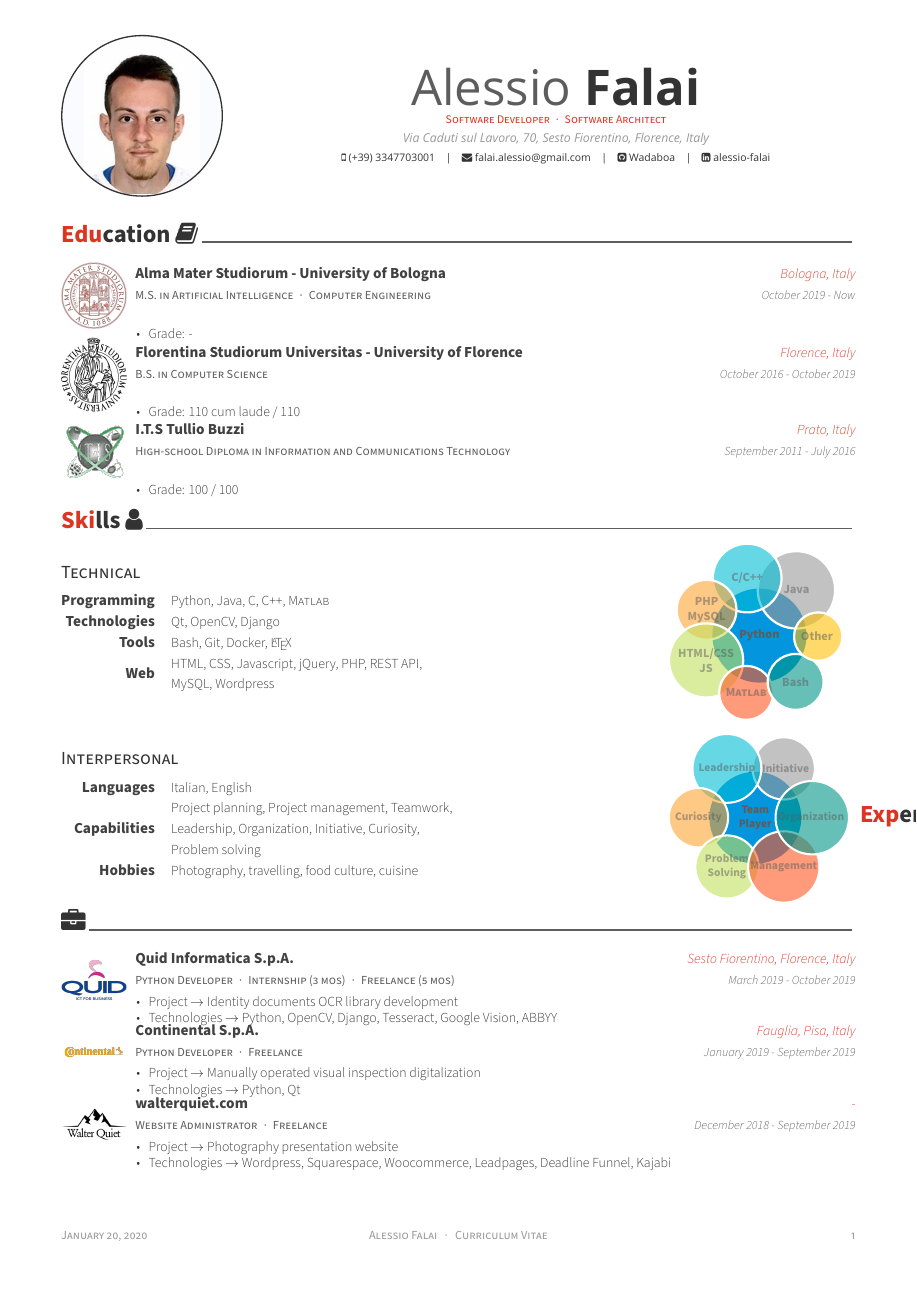
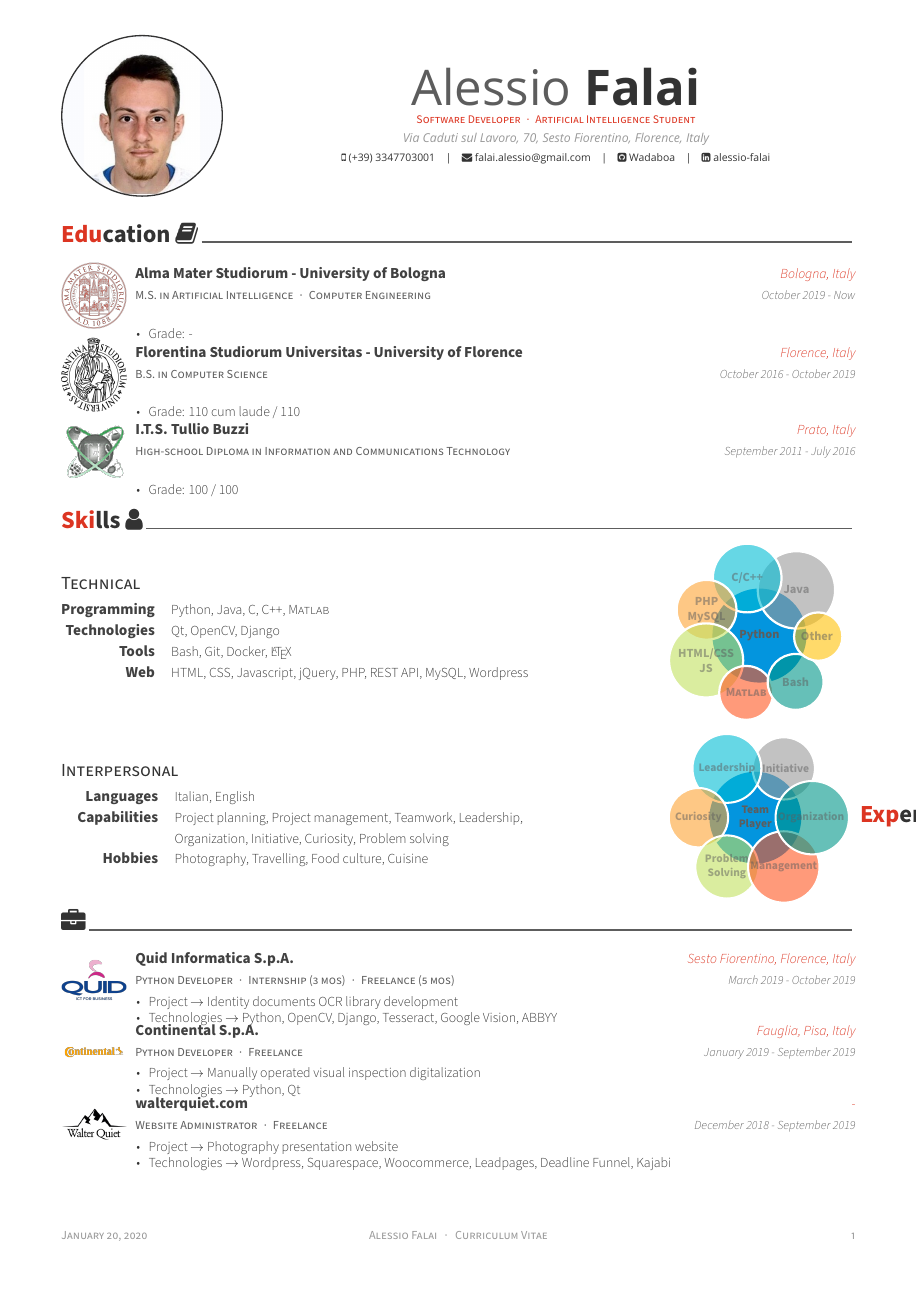
Before and after one commit to Wadaboa/cv-resume, a LaTeX CV (cv.tex, which reads cv/education.tex, cv/skills.tex, templates/awesome-cv.cls): page 1 of 2. Compiled offline with XeLaTeX; a missing font is replaced by an installed copy or a similar font.

Commit message:
edit skills

```diff
--- a/cv.tex
+++ b/cv.tex
@@ -87,7 +87,7 @@
 \photo[]{./img/profile.jpg}
 
 \name{Alessio}{Falai}
-\position{Software Developer{\enskip\cdotp\enskip}Software Architect}
+\position{Software Developer{\enskip\cdotp\enskip}Artificial Intelligence Student}
 \address{Via Caduti sul Lavoro, 70, Sesto Fiorentino, Florence, Italy}
 \mobile{(+39) 3347703001}
 \email{falai.alessio@gmail.com}
--- a/cv/education.tex
+++ b/cv/education.tex
@@ -35,7 +35,7 @@
 
   \logocventry
     {High-school Diploma in Information and Communications Technology}
-    {I.T.S Tullio Buzzi}
+    {I.T.S. Tullio Buzzi}
     {Prato, Italy}
     {September 2011 - July 2016}
     {
--- a/cv/skills.tex
+++ b/cv/skills.tex
@@ -66,7 +66,7 @@
 
     \cvskill
       {Hobbies}
-      {Photography, travelling, food culture, cuisine}
+      {Photography, Travelling, Food culture, Cuisine}
   \end{cvskills}
 \end{minipage}%
 \begin{minipage}[]{0.6\textwidth}
--- a/templates/awesome-cv.cls
+++ b/templates/awesome-cv.cls
@@ -398,6 +398,7 @@
 \newcolumntype{L}[1]{>{\raggedright\let\newline\\\arraybackslash\hspace{0pt}}m{#1}}
 \newcolumntype{C}[1]{>{\centering\let\newline\\\arraybackslash\hspace{0pt}}m{#1}}
 \newcolumntype{R}[1]{>{\raggedleft\let\newline\\\arraybackslash\hspace{0pt}}m{#1}}
+\newcolumntype{K}[1]{>{\raggedright\let\newline\\\arraybackslash\hspace{0pt}}p{#1}}
 
 % Use to draw horizontal line with specific thickness
 \def\vhrulefill#1{\leavevmode\leaders\hrule\@height#1\hfill \kern\z@}
@@ -643,21 +644,20 @@
 }
 
 % Define an environment for cvskill
-\newenvironment{cvskills}{%
-  \vspace{\acvSectionContentTopSkip}
-  \vspace{-2.0mm}
+\newenvironment{cvskills}{
   \begin{center}
     \setlength\tabcolsep{1ex}
     \setlength{\extrarowheight}{0pt}
-    \begin{tabular*}{\textwidth}{@{\extracolsep{\fill}} r L{\textwidth * \real{0.9}}}
-}{%
+    \begin{tabular*}{\textwidth}{@{\extracolsep{\fill}} r K{8.2cm}}
+}{
     \end{tabular*}
   \end{center}
 }
 % Define a line of cv information(skill)
 % Usage: \cvskill{<type>}{<skillset>}
-\newcommand*{\cvskill}[2]{%
-	\skilltypestyle{#1} & \skillsetstyle{#2} \\
+\newcommand*{\cvskill}[2]{
+  \skilltypestyle{#1} & \skillsetstyle{#2}
+  \\
 }
 
 % Define an environment for cvitems(for cventry)
```
Also changed, not shown: cv.pdf.
